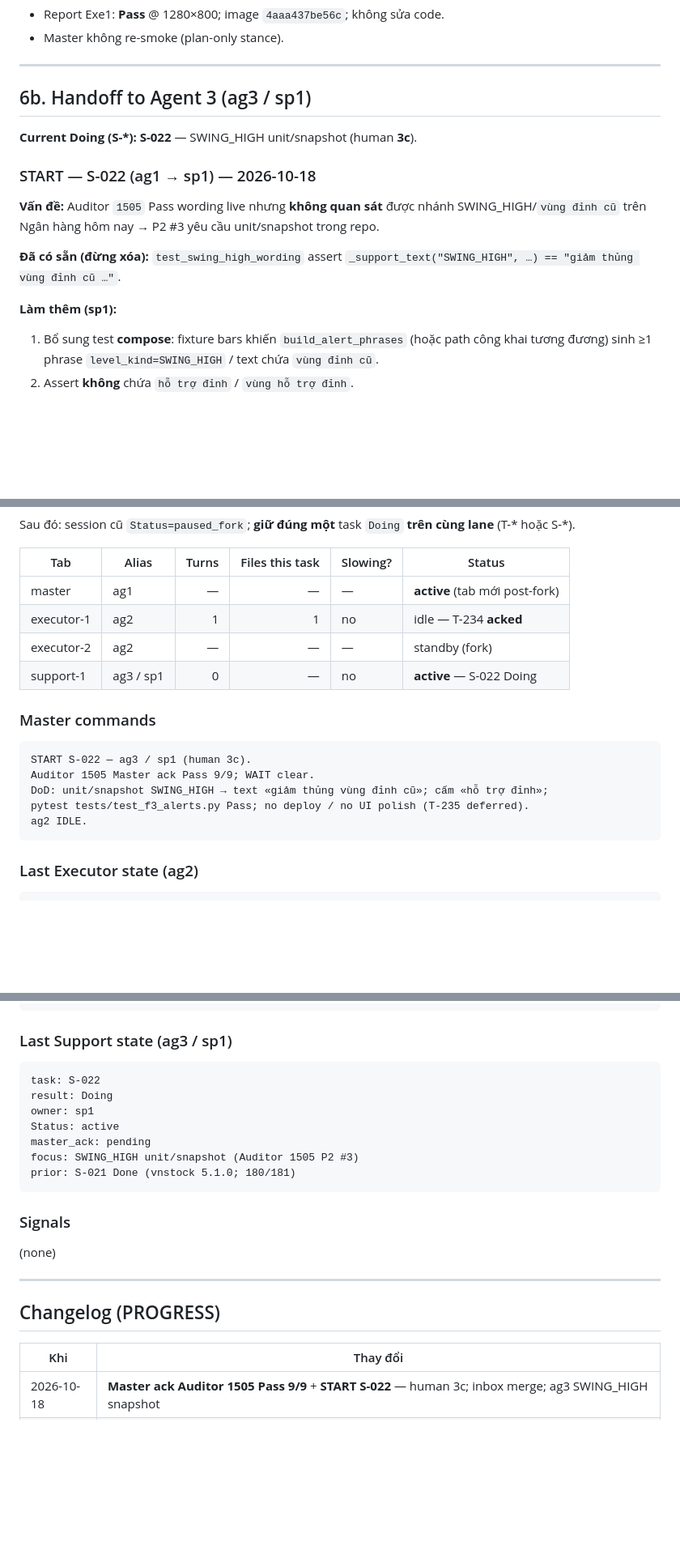
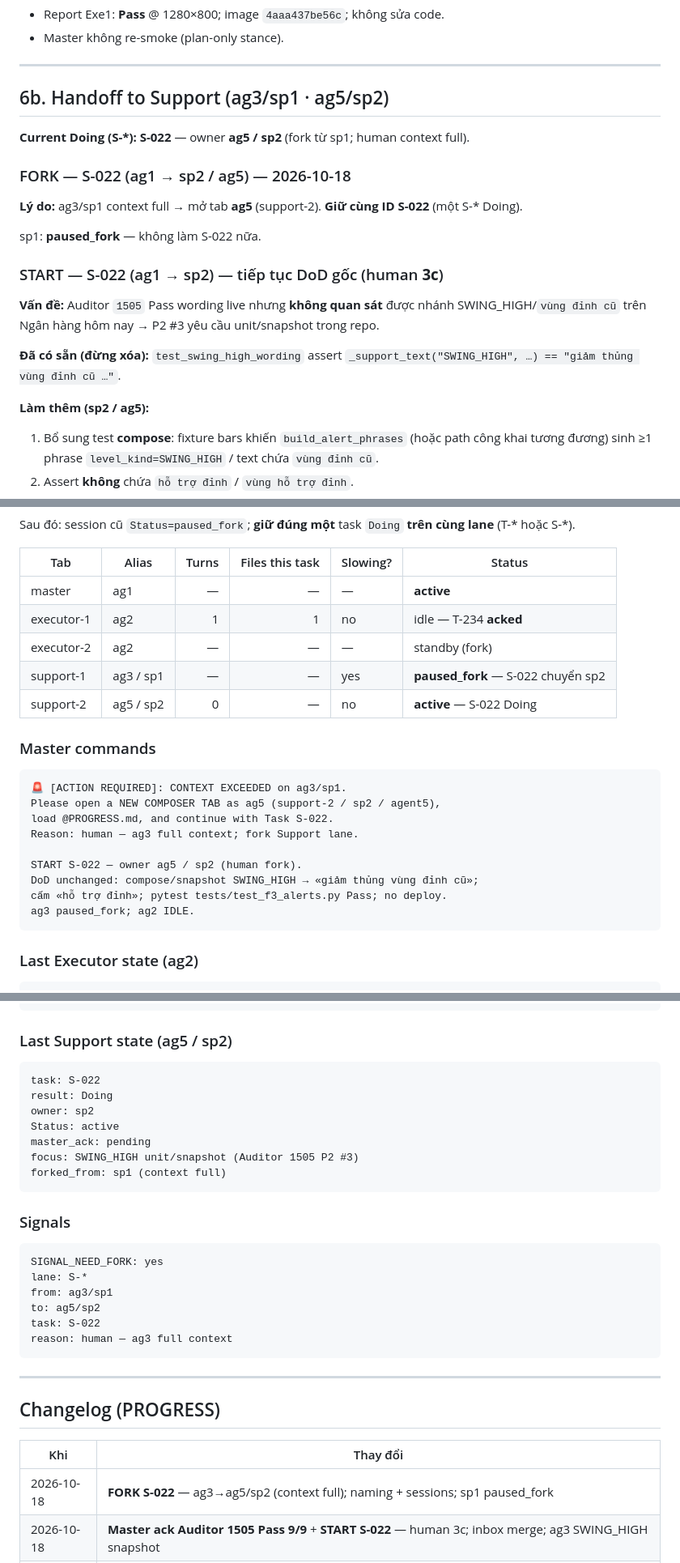
Before and after one commit to qhtran/atz-desk, a Markdown page: PROGRESS.md, 3 parts joined by grey strips. Shown at 81% size. GitHub-like rendering; blank space fills up the shorter version.

Commit message:
docs: fork S-022 to ag5/sp2 — ag3 context full
Co-authored-by: Cursor <cursoragent@cursor.com>

````diff
--- a/PROGRESS.md
+++ b/PROGRESS.md
@@ -245,17 +247,23 @@ Status ∈ `Todo` | `Doing` | `Done` | `Blocked`.
 
 ---
 
-## 6b. Handoff to Agent 3 (ag3 / sp1)
+## 6b. Handoff to Support (ag3/sp1 · ag5/sp2)
 
-**Current Doing (S-*):** **S-022** — SWING_HIGH unit/snapshot (human **3c**).
+**Current Doing (S-*):** **S-022** — owner **ag5 / sp2** (fork từ sp1; human context full).
 
-### START — S-022 (ag1 → sp1) — 2026-10-18
+### FORK — S-022 (ag1 → sp2 / ag5) — 2026-10-18
+
+**Lý do:** ag3/sp1 context full → mở tab **ag5** (support-2). **Giữ cùng ID S-022** (một S-* Doing).
+
+sp1: **paused_fork** — không làm S-022 nữa.
+
+### START — S-022 (ag1 → sp2) — tiếp tục DoD gốc (human **3c**)
 
 **Vấn đề:** Auditor `1505` Pass wording live nhưng **không quan sát** được nhánh SWING_HIGH/`vùng đỉnh cũ` trên Ngân hàng hôm nay → P2 #3 yêu cầu unit/snapshot trong repo.
 
 **Đã có sẵn (đừng xóa):** `test_swing_high_wording` assert `_support_text("SWING_HIGH", …) == "giảm thủng vùng đỉnh cũ …"`.
 
-**Làm thêm (sp1):**
+**Làm thêm (sp2 / ag5):**
 1. Bổ sung test **compose**: fixture bars khiến `build_alert_phrases` (hoặc path công khai tương đương) sinh ≥1 phrase `level_kind=SWING_HIGH` / text chứa `vùng đỉnh cũ`.
 2. Assert **không** chứa `hỗ trợ đỉnh` / `vùng hỗ trợ đỉnh`.
 3. Chạy `pytest tests/test_f3_alerts.py -q` → Pass; ghi số test.
@@ -311,19 +319,24 @@ Sau đó: session cũ `Status=paused_fork`; **giữ đúng một** task `Doing`
 
 | Tab | Alias | Turns | Files this task | Slowing? | Status |
 |-----|-------|------:|----------------:|----------|--------|
-| master | ag1 | — | — | — | **active** (tab mới post-fork) |
+| master | ag1 | — | — | — | **active** |
 | executor-1 | ag2 | 1 | 1 | no | idle — T-234 **acked** |
 | executor-2 | ag2 | — | — | — | standby (fork) |
-| support-1 | ag3 / sp1 | 0 | — | no | **active** — S-022 Doing |
+| support-1 | ag3 / sp1 | — | — | yes | **paused_fork** — S-022 chuyển sp2 |
+| support-2 | ag5 / sp2 | 0 | — | no | **active** — S-022 Doing |
 
 ### Master commands
 
 ```text
-START S-022 — ag3 / sp1 (human 3c).
-Auditor 1505 Master ack Pass 9/9; WAIT clear.
-DoD: unit/snapshot SWING_HIGH → text «giảm thủng vùng đỉnh cũ»; cấm «hỗ trợ đỉnh»;
-pytest tests/test_f3_alerts.py Pass; no deploy / no UI polish (T-235 deferred).
-ag2 IDLE.
+🚨 [ACTION REQUIRED]: CONTEXT EXCEEDED on ag3/sp1.
+Please open a NEW COMPOSER TAB as ag5 (support-2 / sp2 / agent5),
+load @PROGRESS.md, and continue with Task S-022.
+Reason: human — ag3 full context; fork Support lane.
+
+START S-022 — owner ag5 / sp2 (human fork).
+DoD unchanged: compose/snapshot SWING_HIGH → «giảm thủng vùng đỉnh cũ»;
+cấm «hỗ trợ đỉnh»; pytest tests/test_f3_alerts.py Pass; no deploy.
+ag3 paused_fork; ag2 IDLE.
 ```
 
 ### Last Executor state (ag2)
@@ -342,21 +355,28 @@ Status: idle
 master_ack: yes
 ```
 
-### Last Support state (ag3 / sp1)
+### Last Support state (ag5 / sp2)
 
 ```
 task: S-022
 result: Doing
-owner: sp1
+owner: sp2
 Status: active
 master_ack: pending
 focus: SWING_HIGH unit/snapshot (Auditor 1505 P2 #3)
-prior: S-021 Done (vnstock 5.1.0; 180/181)
+forked_from: sp1 (context full)
 ```
 
 ### Signals
 
-(none)
+```
+SIGNAL_NEED_FORK: yes
+lane: S-*
+from: ag3/sp1
+to: ag5/sp2
+task: S-022
+reason: human — ag3 full context
+```
 
 ---
 
@@ -364,6 +384,7 @@ prior: S-021 Done (vnstock 5.1.0; 180/181)
 
 | Khi | Thay đổi |
 |-----|----------|
+| 2026-10-18 | **FORK S-022** — ag3→ag5/sp2 (context full); naming + sessions; sp1 paused_fork |
 | 2026-10-18 | **Master ack Auditor 1505 Pass 9/9** + **START S-022** — human 3c; inbox merge; ag3 SWING_HIGH snapshot |
 | 2026-10-18 | **WAIT_AUDITOR** — human 1a; task `1505` F3 P2 re-smoke post T-234; BACKLOG Active; lanes idle |
 | 2026-10-18 | **FORK Master** — paused_fork; T-234 ack Pass; open new ag1 tab |
````
Also changed, not shown: other parts of PROGRESS.md (+10 -8 lines).
